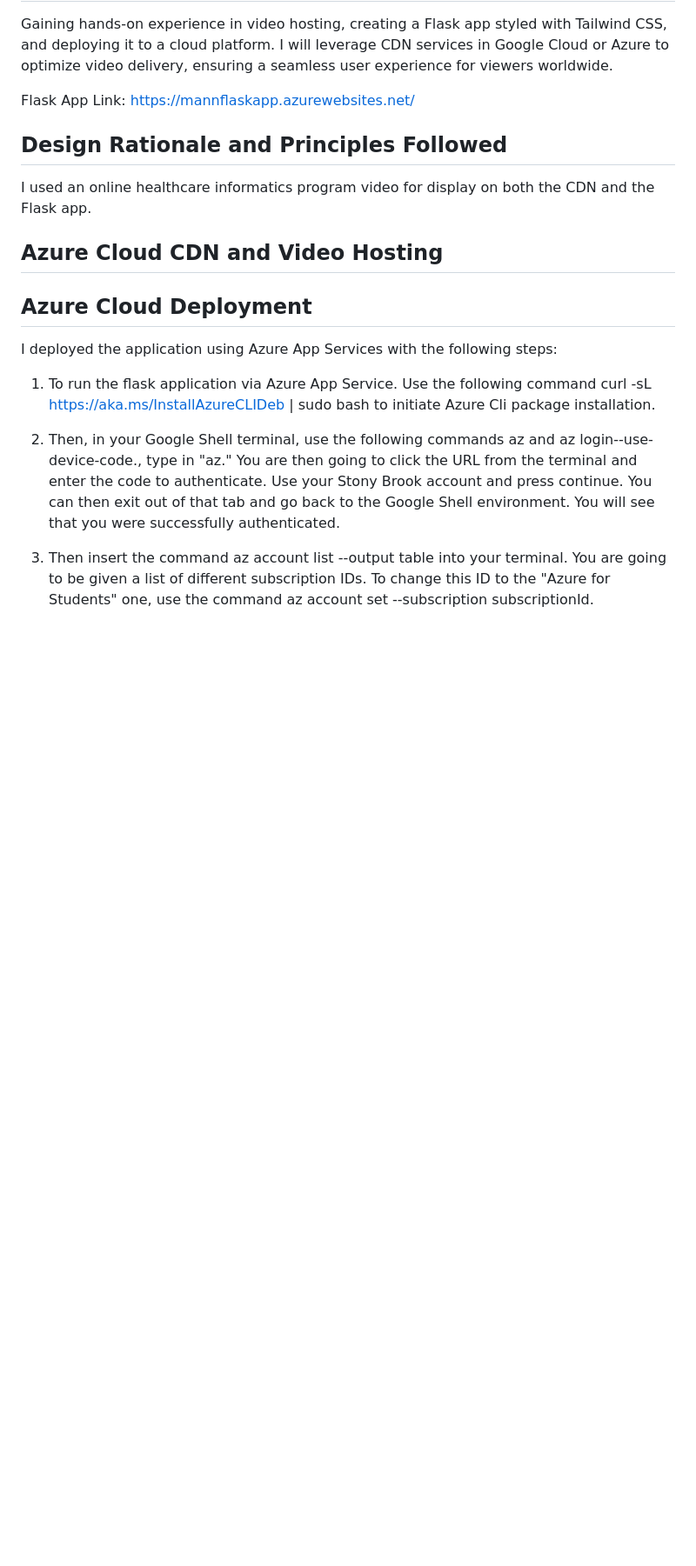
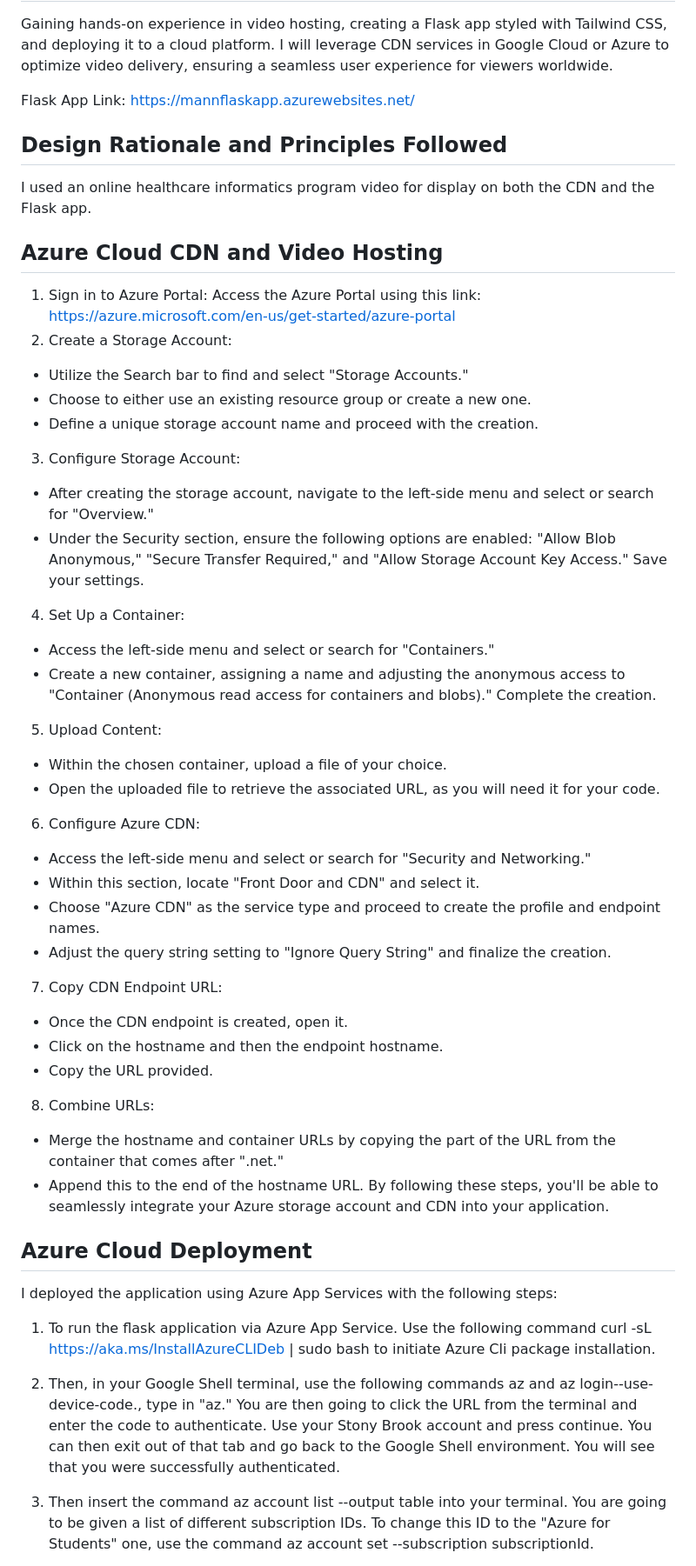
Before and after one commit to nimratmann/flask_5_tailwind, a Markdown page: README.md, the part around the change. Shown at 87% size. Drawn GitHub-style; blank space fills up the shorter version.

```diff
--- a/README.md
+++ b/README.md
@@ -8,6 +8,33 @@ I used an online healthcare informatics program video for display on both the CD
 
 
 ## Azure Cloud CDN and Video Hosting
+1. Sign in to Azure Portal: Access the Azure Portal using this link: https://azure.microsoft.com/en-us/get-started/azure-portal
+2. Create a Storage Account:
+- Utilize the Search bar to find and select "Storage Accounts."
+- Choose to either use an existing resource group or create a new one.
+- Define a unique storage account name and proceed with the creation.
+3. Configure Storage Account:
+- After creating the storage account, navigate to the left-side menu and select or search for "Overview."
+- Under the Security section, ensure the following options are enabled: "Allow Blob Anonymous," "Secure Transfer Required," and "Allow Storage Account Key Access." Save your settings.
+4. Set Up a Container:
+- Access the left-side menu and select or search for "Containers."
+- Create a new container, assigning a name and adjusting the anonymous access to "Container (Anonymous read access for containers and blobs)." Complete the creation.
+5. Upload Content:
+- Within the chosen container, upload a file of your choice.
+- Open the uploaded file to retrieve the associated URL, as you will need it for your code.
+6. Configure Azure CDN:
+- Access the left-side menu and select or search for "Security and Networking."
+- Within this section, locate "Front Door and CDN" and select it.
+- Choose "Azure CDN" as the service type and proceed to create the profile and endpoint names.
+- Adjust the query string setting to "Ignore Query String" and finalize the creation.
+7. Copy CDN Endpoint URL:
+- Once the CDN endpoint is created, open it.
+- Click on the hostname and then the endpoint hostname.
+- Copy the URL provided.
+8. Combine URLs:
+- Merge the hostname and container URLs by copying the part of the URL from the container that comes after ".net."
+- Append this to the end of the hostname URL.
+By following these steps, you'll be able to seamlessly integrate your Azure storage account and CDN into your application.
 
 
 ## Azure Cloud Deployment
```
